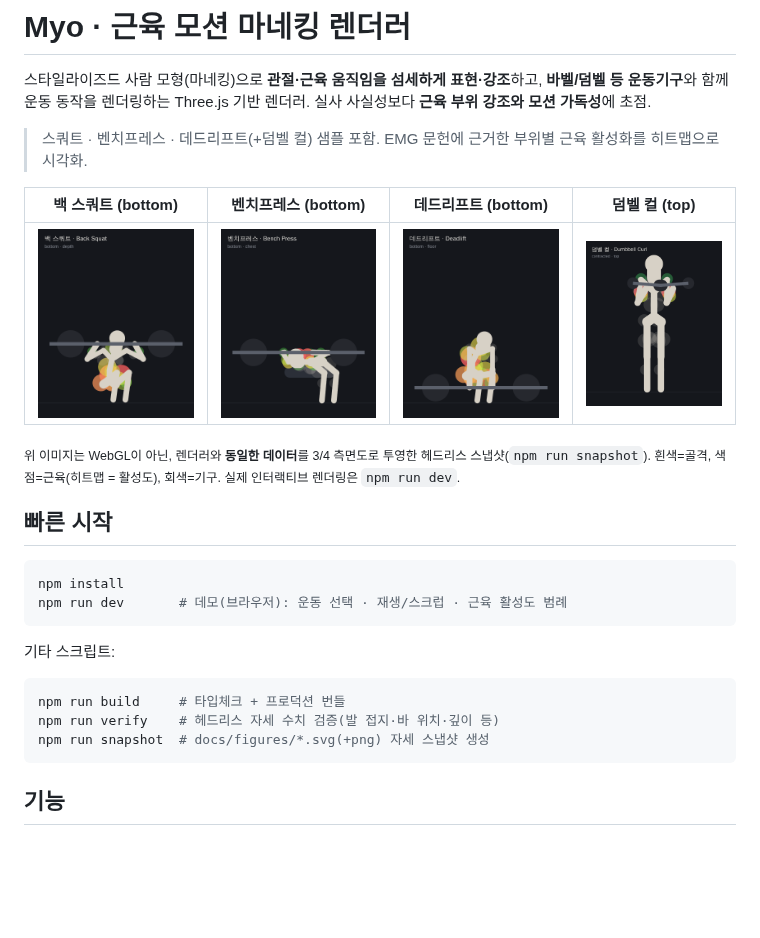
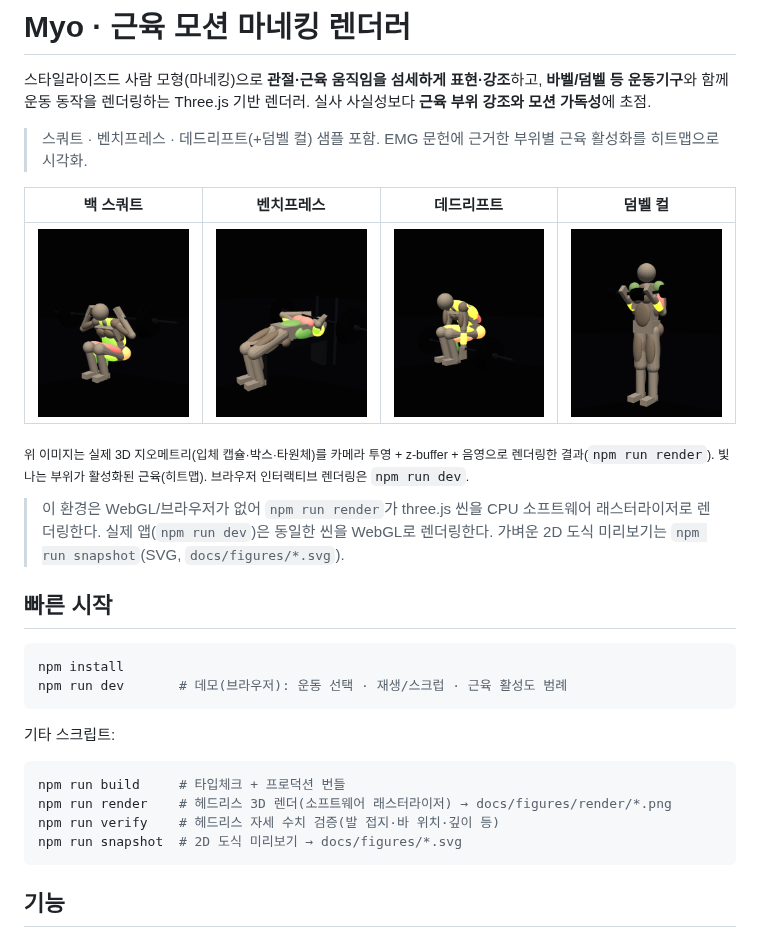
Before and after one commit to ellemedit/skeleton, a Markdown page: README.md, the part around the change. Drawn GitHub-style; pictures changed too: docs/figures/render/bench.png (added), docs/figures/render/curl.png (added), docs/figures/render/deadlift.png (added); blank space fills up the shorter version.

````diff
--- a/README.md
+++ b/README.md
@@ -4,11 +4,13 @@
 
 > 스쿼트 · 벤치프레스 · 데드리프트(+덤벨 컬) 샘플 포함. EMG 문헌에 근거한 부위별 근육 활성화를 히트맵으로 시각화.
 
-| 백 스쿼트 (bottom) | 벤치프레스 (bottom) | 데드리프트 (bottom) | 덤벨 컬 (top) |
+| 백 스쿼트 | 벤치프레스 | 데드리프트 | 덤벨 컬 |
 | --- | --- | --- | --- |
-| ![squat](docs/figures/squat-bottom.png) | ![bench](docs/figures/bench-bottom.png) | ![deadlift](docs/figures/deadlift-bottom.png) | ![curl](docs/figures/curl-contracted.png) |
+| ![squat](docs/figures/render/squat.png) | ![bench](docs/figures/render/bench.png) | ![deadlift](docs/figures/render/deadlift.png) | ![curl](docs/figures/render/curl.png) |
 
-<sub>위 이미지는 WebGL이 아닌, 렌더러와 **동일한 데이터**를 3/4 측면도로 투영한 헤드리스 스냅샷(`npm run snapshot`). 흰색=골격, 색점=근육(히트맵 = 활성도), 회색=기구. 실제 인터랙티브 렌더링은 `npm run dev`.</sub>
+<sub>위 이미지는 실제 3D 지오메트리(입체 캡슐·박스·타원체)를 카메라 투영 + z-buffer + 음영으로 렌더링한 결과(`npm run render`). 빛나는 부위가 활성화된 근육(히트맵). 브라우저 인터랙티브 렌더링은 `npm run dev`.
+
+> 이 환경은 WebGL/브라우저가 없어 `npm run render`가 three.js 씬을 CPU 소프트웨어 래스터라이저로 렌더링한다. 실제 앱(`npm run dev`)은 동일한 씬을 WebGL로 렌더링한다. 가벼운 2D 도식 미리보기는 `npm run snapshot`(SVG, `docs/figures/*.svg`).</sub>
 
 ## 빠른 시작
 
@@ -21,8 +23,9 @@ npm run dev       # 데모(브라우저): 운동 선택 · 재생/스크럽 ·
 
 ```bash
 npm run build     # 타입체크 + 프로덕션 번들
+npm run render    # 헤드리스 3D 렌더(소프트웨어 래스터라이저) → docs/figures/render/*.png
 npm run verify    # 헤드리스 자세 수치 검증(발 접지·바 위치·깊이 등)
-npm run snapshot  # docs/figures/*.svg(+png) 자세 스냅샷 생성
+npm run snapshot  # 2D 도식 미리보기 → docs/figures/*.svg
 ```
 
 ## 기능
````
Also changed, not shown: docs/IMPLEMENTATION.md (+5 -3 lines), 3 other files.
